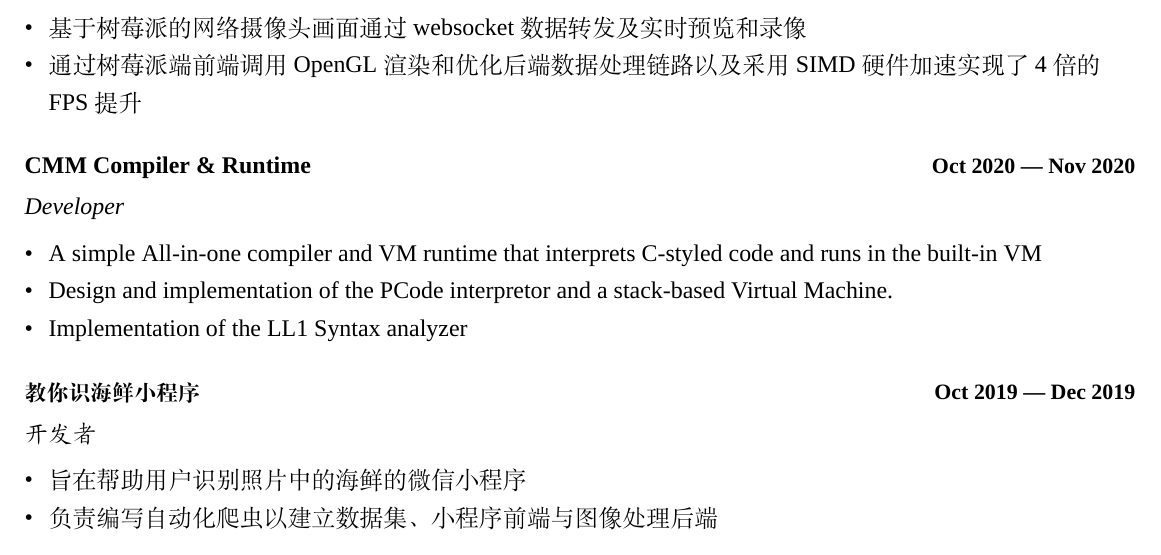
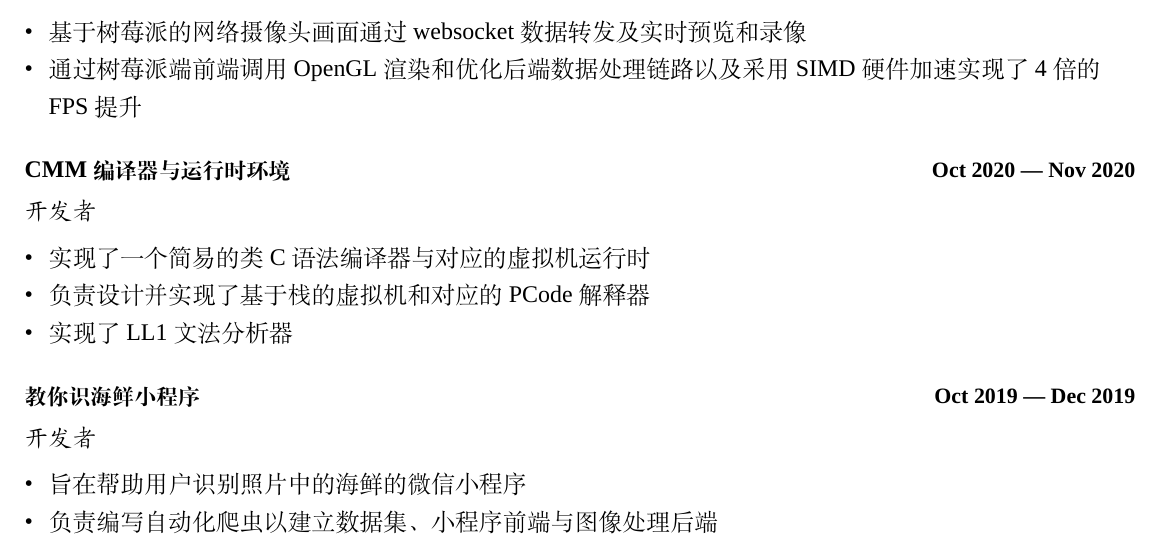
Before and after one commit to tzY15368/resume, a LaTeX CV (resume_cn.tex): part of page 2 of 3, cut so that both start at the same text. Compiled offline with XeLaTeX; a missing font is replaced by an installed copy or a similar font.

Commit message:
Update resume_cn.tex

```diff
--- a/resume_cn.tex
+++ b/resume_cn.tex
@@ -297,12 +297,12 @@
 \end{zitemize}
 
 %%%%%%% ----------------------------------- Role 1 ----------------------------------- %%%%%%%
-\subsection*{CMM Compiler \& Runtime  \hfill \textbf{Oct 2020 --- Nov 2020}}
-\subtext{\textit{Developer}}
+\subsection*{CMM 编译器与运行时环境 \hfill \textbf{Oct 2020 --- Nov 2020}}
+\subtext{\textit{开发者}}
 \begin{zitemize}
-    \item  A simple All-in-one compiler and VM runtime that interprets C-styled code and runs in the built-in VM
-    \item Design and implementation of the PCode interpretor and a stack-based Virtual Machine.
-    \item Implementation of the LL1 Syntax analyzer
+    \item 实现了一个简易的类C语法编译器与对应的虚拟机运行时
+    \item 负责设计并实现了基于栈的虚拟机和对应的PCode解释器
+    \item 实现了LL1文法分析器
 \end{zitemize}
 
 %%%%%%% ----------------------------------- Role 1 ----------------------------------- %%%%%%%
```
